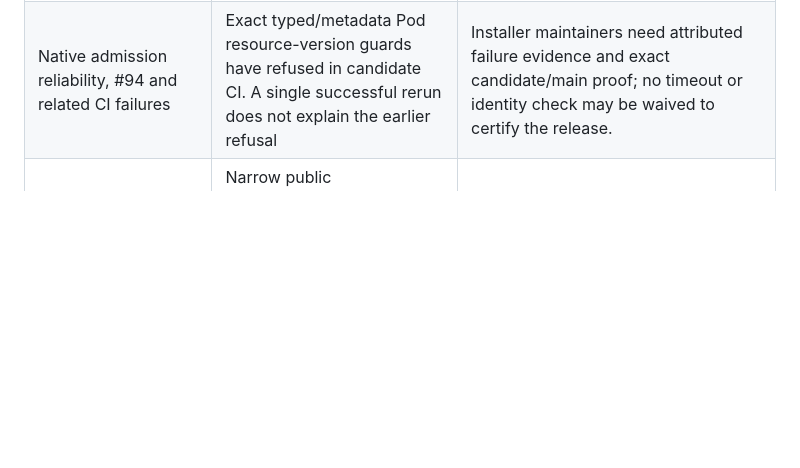
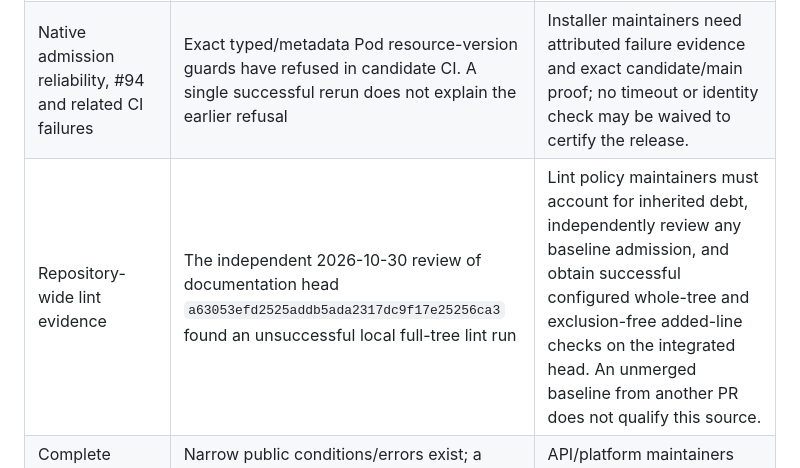
Before and after one commit to gobha-me/arcadectl, a Markdown page: docs/THREAT_MODEL.md, the part around the change. GitHub-like rendering; blank space fills up the shorter version.

Commit message:
docs(security): retain unresolved lint evidence as a release blocker (#37)

```diff
--- a/docs/THREAT_MODEL.md
+++ b/docs/THREAT_MODEL.md
@@ -101,6 +101,7 @@ the scans below are Go reachability scans of source, not image scans.
 | Missing API ingress restriction, #116 | Main has ClusterIP exposure but no API NetworkPolicy. #133 contains the proposed policy and reviewed operator procedure | Infrastructure/security maintainers must review the policy and prove allow/deny paths on a compatible disposable CNI profile before any installation change. This review applies nothing. |
 | Fixture builder drift, #123 | Old main fixture builders use Go 1.26.0. #134 now repins them; #141 adds a builder/module-version regression guard | Build maintainers must retain both shipped and fixture pins and resolve the independent test-author requirement. |
 | Native admission reliability, #94 and related CI failures | Exact typed/metadata Pod resource-version guards have refused in candidate CI. A single successful rerun does not explain the earlier refusal | Installer maintainers need attributed failure evidence and exact candidate/main proof; no timeout or identity check may be waived to certify the release. |
+| Repository-wide lint evidence | The independent 2026-10-30 review of documentation head `a63053efd2525addb5ada2317dc9f17e25256ca3` found an unsuccessful local full-tree lint run | Lint policy maintainers must account for inherited debt, independently review any baseline admission, and obtain successful configured whole-tree and exclusion-free added-line checks on the integrated head. An unmerged baseline from another PR does not qualify this source. |
 | Complete diagnostics and telemetry, #28/#38 | Narrow public conditions/errors exist; a complete redacted support bundle and production observability acceptance are not established | API/platform maintainers must prove every added output path with adversarial redaction controls. |
 | Supply-chain and exact-main release evidence, #39/#41 | Signed installation development checks exist; complete release artifacts and release-gate evidence are outstanding | Release maintainers must bind all artifacts, scans, signatures, compatibility claims and post-merge CI to the exact release SHA. No tag/publication is authorized by this document. |
 
```
